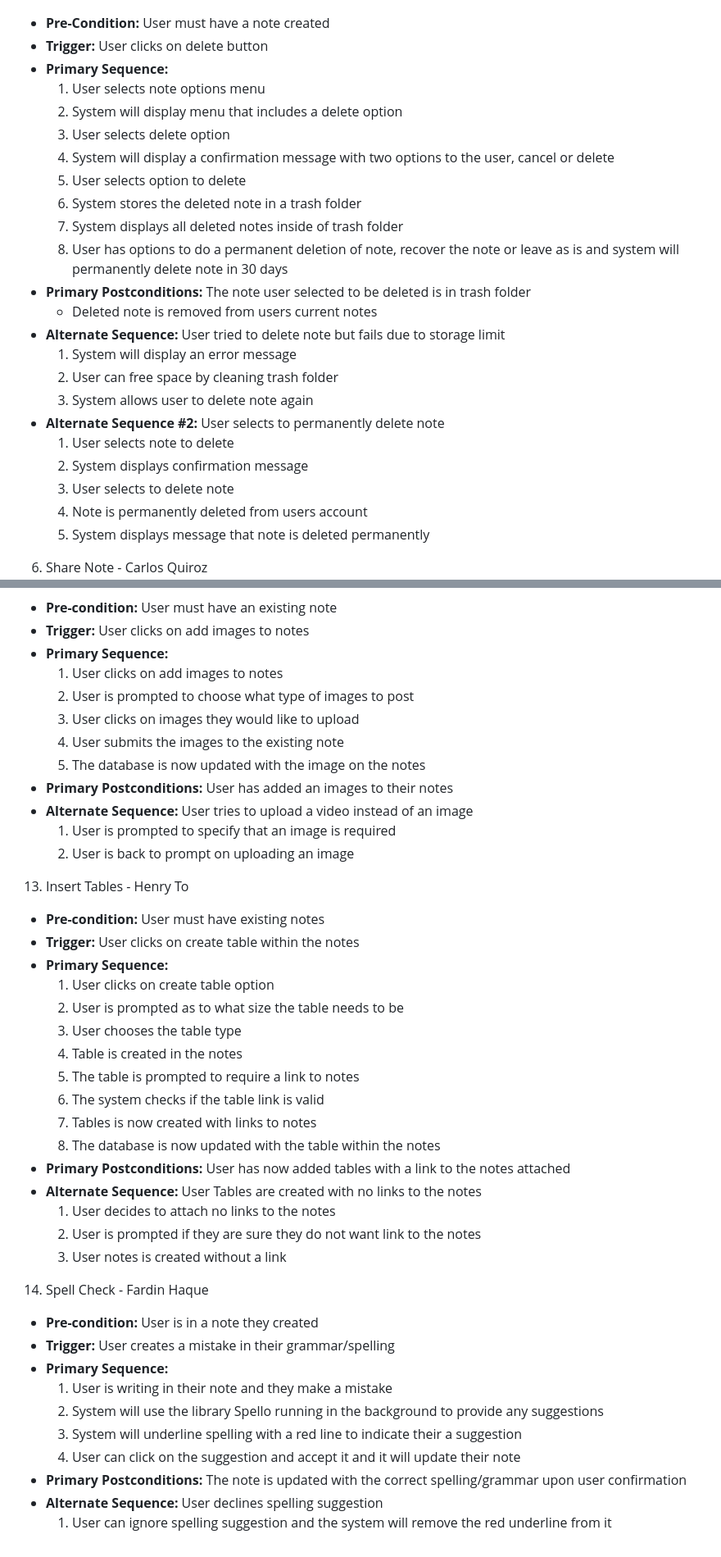
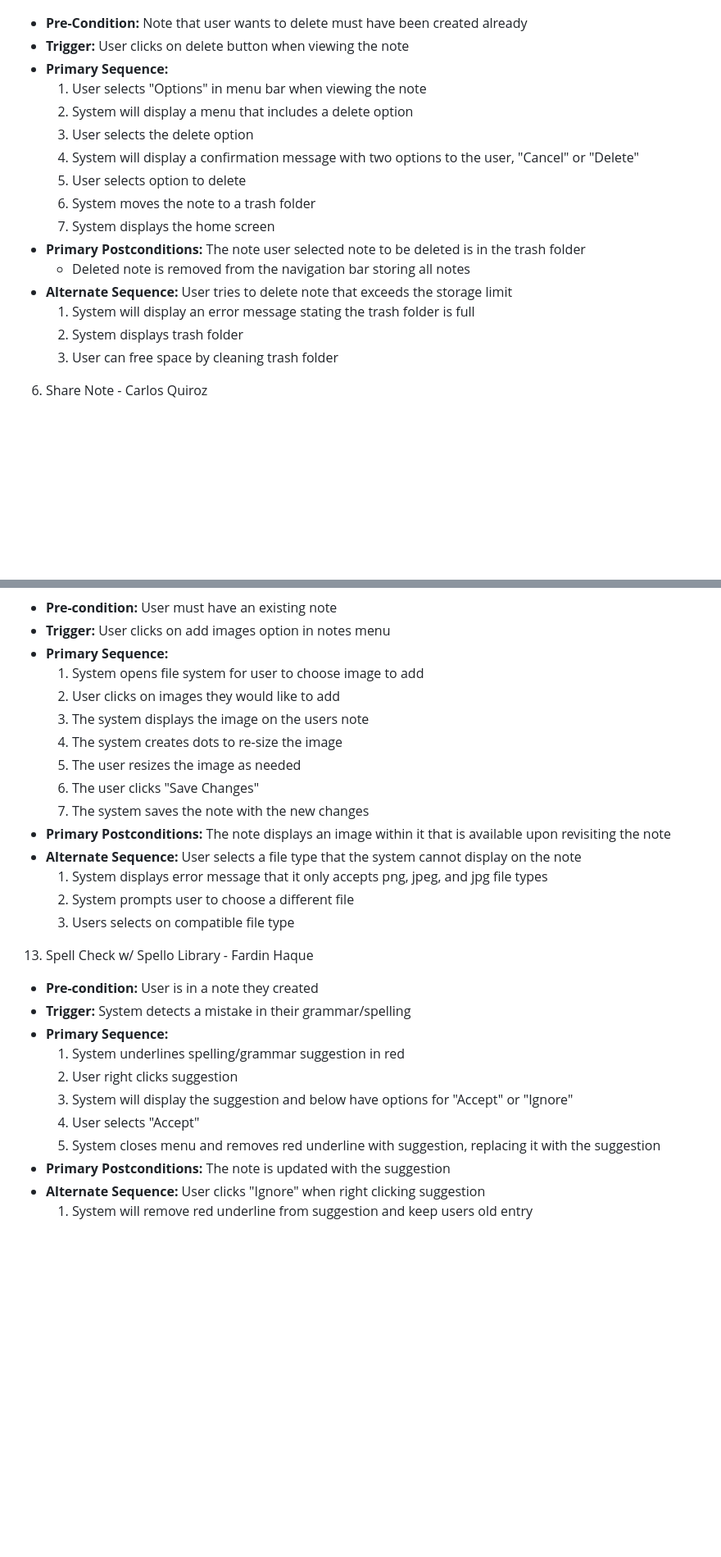
Before and after one commit to FardinHaque60/Scribe, a Markdown page: requirements.md, 2 parts joined by grey strips. Shown at 82% size. Drawn GitHub-style; blank space fills up the shorter version.

```diff
--- a/requirements.md
+++ b/requirements.md
@@ -104,29 +104,22 @@
 
 5. Delete Note - Carlos Quiroz\
 ![](images/Trash_UI.png)
-- **Pre-Condition:** User must have a note created
-- **Trigger:** User clicks on delete button
+- **Pre-Condition:** Note that user wants to delete must have been created already
+- **Trigger:** User clicks on delete button when viewing the note
 - **Primary Sequence:**
-    1. User selects note options menu
-    2. System will display menu that includes a delete option
-    3. User selects delete option
-    4. System will display a confirmation message with two options to the user, cancel or delete
+    1. User selects "Options" in menu bar when viewing the note
+    2. System will display a menu that includes a delete option
+    3. User selects the delete option
+    4. System will display a confirmation message with two options to the user, "Cancel" or "Delete"
     5. User selects option to delete
-    6. System stores the deleted note in a trash folder
-    7. System displays all deleted notes inside of trash folder
-    8. User has options to do a permanent deletion of note, recover the note or leave as is and system will permanently delete note in 30 days
-- **Primary Postconditions:** The note user selected to be deleted is in trash folder
-    - Deleted note is removed from users current notes
-- **Alternate Sequence:** User tried to delete note but fails due to storage limit
-    1. System will display an error message
-    2. User can free space by cleaning trash folder
-    3. System allows user to delete note again
-- **Alternate Sequence #2:** User selects to permanently delete note
-    1. User selects note to delete
-    2. System displays confirmation message
-    3. User selects to delete note
-    4. Note is permanently deleted from users account
-    5. System displays message that note is deleted permanently
+    6. System moves the note to a trash folder
+    7. System displays the home screen
+- **Primary Postconditions:** The note user selected note to be deleted is in the trash folder
+    - Deleted note is removed from the navigation bar storing all notes
+- **Alternate Sequence:** User tries to delete note that exceeds the storage limit
+    1. System will display an error message stating the trash folder is full
+    2. System displays trash folder
+    3. User can free space by cleaning trash folder
 
 6. Share Note - Carlos Quiroz\
 ![](images/Share_UI.png)\
@@ -254,44 +228,30 @@
 12. Insert Images - Henry To\
 ![](images/Home_UI.png)\
 - **Pre-condition:** User must have an existing note
-- **Trigger:** User clicks on add images to notes
+- **Trigger:** User clicks on add images option in notes menu
 - **Primary Sequence:**
-    1. User clicks on add images to notes
-    2. User is prompted to choose what type of images to post
-    3. User clicks on images they would like to upload
-    4. User submits the images to the existing note
-    5. The database is now updated with the image on the notes
-- **Primary Postconditions:** User has added an images to their notes
-- **Alternate Sequence:** User tries to upload a video instead of an image
-    1. User is prompted to specify that an image is required
-    2. User is back to prompt on uploading an image
+    1. System opens file system for user to choose image to add
+    2. User clicks on images they would like to add
+    3. The system displays the image on the users note
+    4. The system creates dots to re-size the image
+    5. The user resizes the image as needed
+    6. The user clicks "Save Changes"
+    7. The system saves the note with the new changes
+- **Primary Postconditions:** The note displays an image within it that is available upon revisiting the note
+- **Alternate Sequence:** User selects a file type that the system cannot display on the note
+    1. System displays error message that it only accepts png, jpeg, and jpg file types
+    2. System prompts user to choose a different file
+    3. Users selects on compatible file type
 
-13. Insert Tables - Henry To
-- **Pre-condition:** User must have existing notes
-- **Trigger:** User clicks on create table within the notes
+13. Spell Check w/ Spello Library - Fardin Haque
+- **Pre-condition:** User is in a note they created
+- **Trigger:** System detects a mistake in their grammar/spelling
 - **Primary Sequence:**
-    1. User clicks on create table option
-    2. User is prompted as to what size the table needs to be
-    3. User chooses the table type
-    4. Table is created in the notes
-    5. The table is prompted to require a link to notes
-    6. The system checks if the table link is valid
-    7. Tables is now created with links to notes
-    8. The database is now updated with the table within the notes
-- **Primary Postconditions:**  User has now added tables with a link to the notes attached
-- **Alternate Sequence:** User Tables are created with no links to the notes
-    1. User decides to attach no links to the notes
-    2. User is prompted if they are sure they do not want link to the notes
-    3. User notes is created without a link
-
-14. Spell Check - Fardin Haque
-- **Pre-condition:** User is in a note they created
-- **Trigger:** User creates a mistake in their grammar/spelling
-- **Primary Sequence:**
-    1. User is writing in their note and they make a mistake
-    2. System will use the library Spello running in the background to provide any suggestions
-    3. System will underline spelling with a red line to indicate their a suggestion
-    4. User can click on the suggestion and accept it and it will update their note
-- **Primary Postconditions:** The note is updated with the correct spelling/grammar upon user confirmation
-- **Alternate Sequence:** User declines spelling suggestion
-    1. User can ignore spelling suggestion and the system will remove the red underline from it
+    1. System underlines spelling/grammar suggestion in red
+    2. User right clicks suggestion
+    3. System will display the suggestion and below have options for "Accept" or "Ignore"
+    5. User selects "Accept"
+    6. System closes menu and removes red underline with suggestion, replacing it with the suggestion
+- **Primary Postconditions:** The note is updated with the suggestion
+- **Alternate Sequence:** User clicks "Ignore" when right clicking suggestion
+    1. System will remove red underline from suggestion and keep users old entry
```
Also changed, not shown: other parts of requirements.md (+76 -95 lines).
